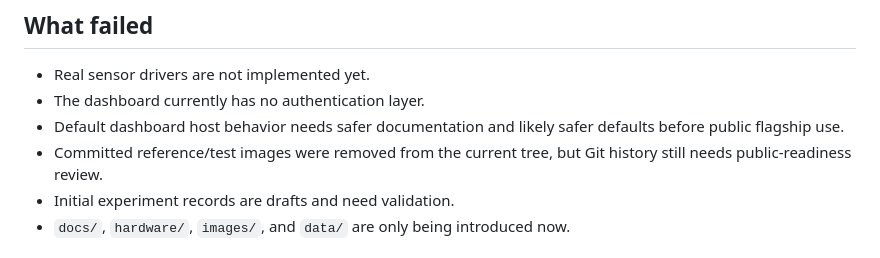
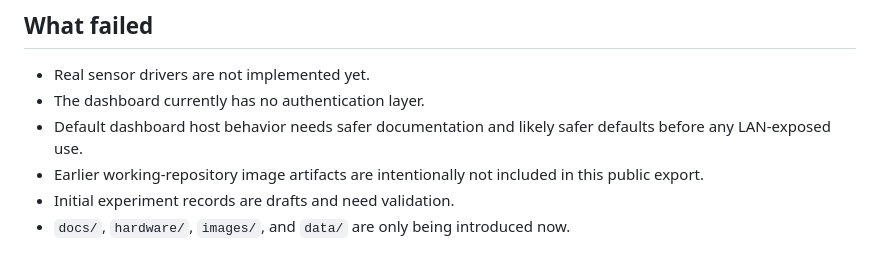
Before and after one commit to hmtt3104-blip/logline-greenhouse-ai, a Markdown page: README.md, the part around one of its changes. GitHub-like rendering.

```diff
--- a/README.md
+++ b/README.md
@@ -81,8 +80,8 @@ Historical GitHub history may still need review before flagship/public-ready sta
 
 - Real sensor drivers are not implemented yet.
 - The dashboard currently has no authentication layer.
-- Default dashboard host behavior needs safer documentation and likely safer defaults before public flagship use.
-- Committed reference/test images were removed from the current tree, but Git history still needs public-readiness review.
+- Default dashboard host behavior needs safer documentation and likely safer defaults before any LAN-exposed use.
+- Earlier working-repository image artifacts are intentionally not included in this public export.
 - Initial experiment records are drafts and need validation.
 - `docs/`, `hardware/`, `images/`, and `data/` are only being introduced now.
 
```
Also changed, not shown: other parts of README.md (+12 -13 lines).
